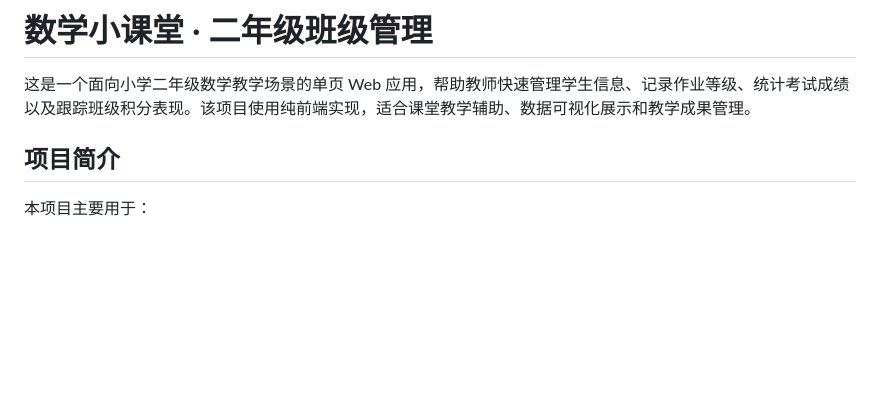
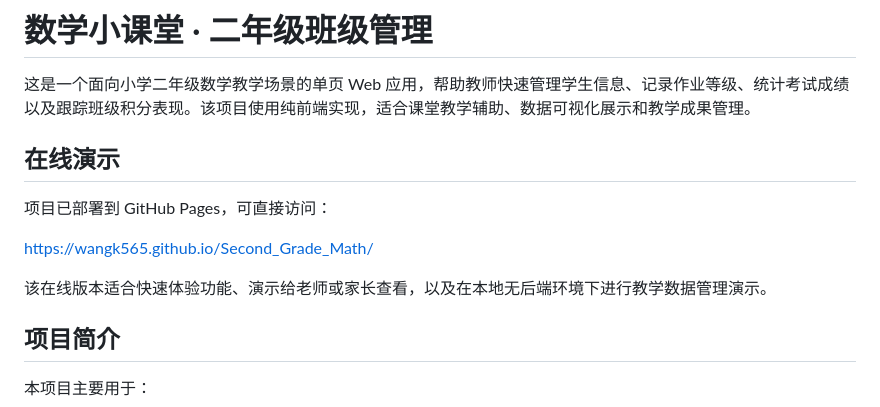
Before and after one commit to wangk565/Second_Grade_Math, a Markdown page: README.md, the part around the change. GitHub-like rendering; blank space fills up the shorter version.

Commit message:
Add live demo link and project description

```diff
--- a/README.md
+++ b/README.md
@@ -1,6 +1,14 @@
 # 数学小课堂 · 二年级班级管理
 
 这是一个面向小学二年级数学教学场景的单页 Web 应用，帮助教师快速管理学生信息、记录作业等级、统计考试成绩以及跟踪班级积分表现。该项目使用纯前端实现，适合课堂教学辅助、数据可视化展示和教学成果管理。
+
+## 在线演示
+
+项目已部署到 GitHub Pages，可直接访问：
+
+https://wangk565.github.io/Second_Grade_Math/
+
+该在线版本适合快速体验功能、演示给老师或家长查看，以及在本地无后端环境下进行教学数据管理演示。
 
 ## 项目简介
 
```
